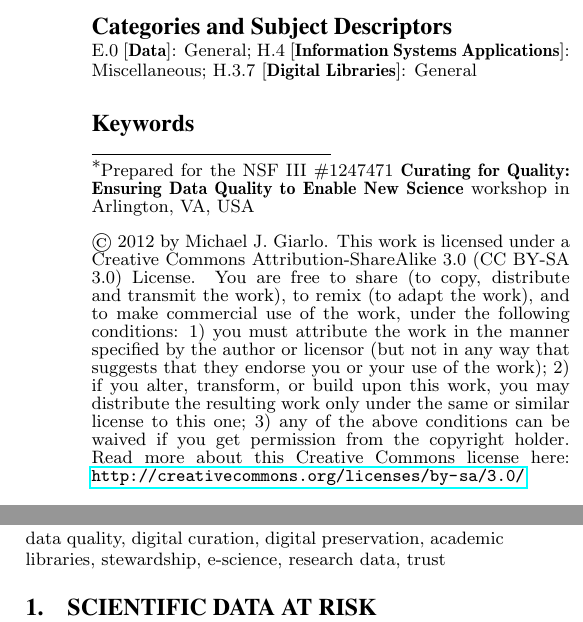
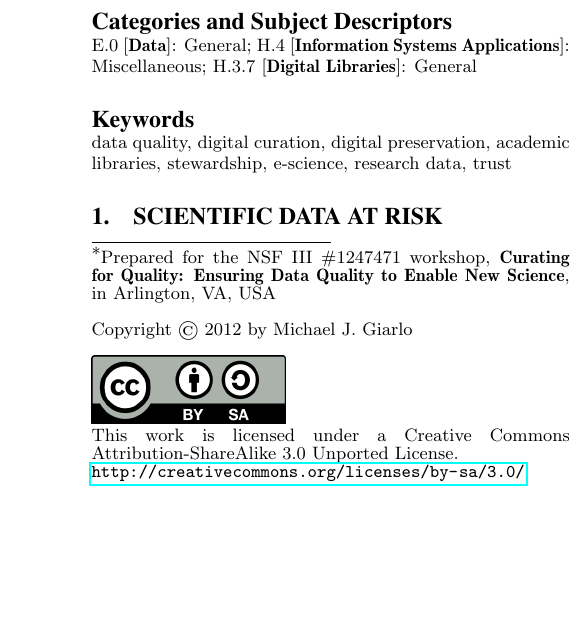
Before and after one commit to mjgiarlo/data-quality-paper, a LaTeX paper (data-quality-workshop-giarlo.tex): two parts of the columns of page 1 of 6 before the commit and part of one column of page 1 of 6 after it, the two joined at a grey line, cut so that both start at the same text, the shorter picture padded with empty space. Compiled offline with pdfLaTeX.

Commit message:
adds CC by-sa logos to licensing block, removes CC boilerplate text

```diff
--- a/data-quality-workshop-giarlo.tex
+++ b/data-quality-workshop-giarlo.tex
@@ -15,18 +15,6 @@
 \begin{document}
 
 \title{Academic Libraries as Data Quality Hubs\titlenote{Prepared for
-    the NSF III \#1247471 \textbf{Curating for Quality: Ensuring
-      Data Quality to Enable New Science} workshop in Arlington, VA, USA \\
+    the NSF III \#1247471 workshop, \textbf{Curating for Quality: Ensuring
+      Data Quality to Enable New Science}, in Arlington, VA, USA\\
     \\
-    \copyright \ 2012 by Michael J. Giarlo. This work is licensed
-    under a Creative Commons Attribution-ShareAlike 3.0 (CC BY-SA 3.0)
-    License. You are free to share (to copy, distribute and transmit
-    the work), to remix (to adapt the work), and to make commercial
-    use of the work, under the following conditions: 1) you must
-    attribute the work in the manner specified by the author or
-    licensor (but not in any way that suggests that they endorse you
-    or your use of the work); 2) if you alter, transform, or build
-    upon this work, you may distribute the resulting work only under
-    the same or similar license to this one; 3) any of the above
-    conditions can be waived if you get permission from the copyright
-    holder. Read more about this Creative Commons license here:
@@ -33,3 +25,4 @@
+    Attribution-ShareAlike 3.0 Unported License.\\
     \url{http://creativecommons.org/licenses/by-sa/3.0/}}}
 
 \numberofauthors{1} \author{
```
Also changed, not shown: by-sa.eps (added), by-sa.png (added), data-quality-workshop-giarlo.tex (4 more changed lines).
